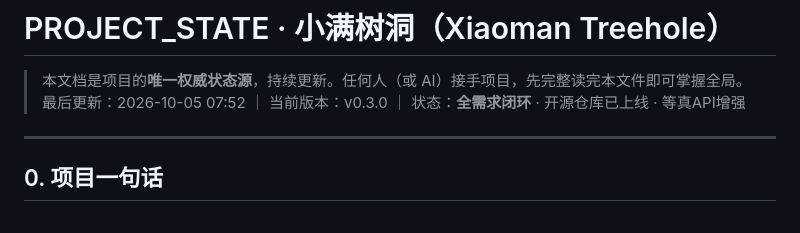
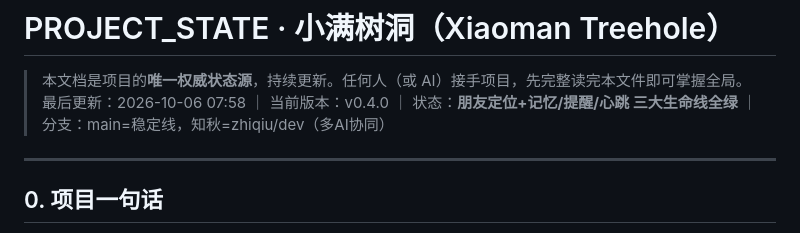
Before and after one commit to xx8888888-xh/xiaoman-treehole, a Markdown page: docs/PROJECT_STATE.md, the part around the change. GitHub-like rendering.

Commit message:
docs: PROJECT_STATE 更新至 v0.4 协同分支期

```diff
--- a/docs/PROJECT_STATE.md
+++ b/docs/PROJECT_STATE.md
@@ -1,7 +1,7 @@
 # PROJECT_STATE · 小满树洞（Xiaoman Treehole）
 
 > 本文档是项目的**唯一权威状态源**，持续更新。任何人（或 AI）接手项目，先完整读完本文件即可掌握全局。
-> 最后更新：2026-10-05 07:52 ｜ 当前版本：v0.3.0 ｜ 状态：**全需求闭环** · 开源仓库已上线 · 等真API增强
+> 最后更新：2026-10-06 07:58 ｜ 当前版本：v0.4.0 ｜ 状态：**朋友定位+记忆/提醒/心跳 三大生命线全绿** ｜ 分支：main=稳定线，知秋=zhiqiu/dev（多AI协同）
 
 ---
 
```
